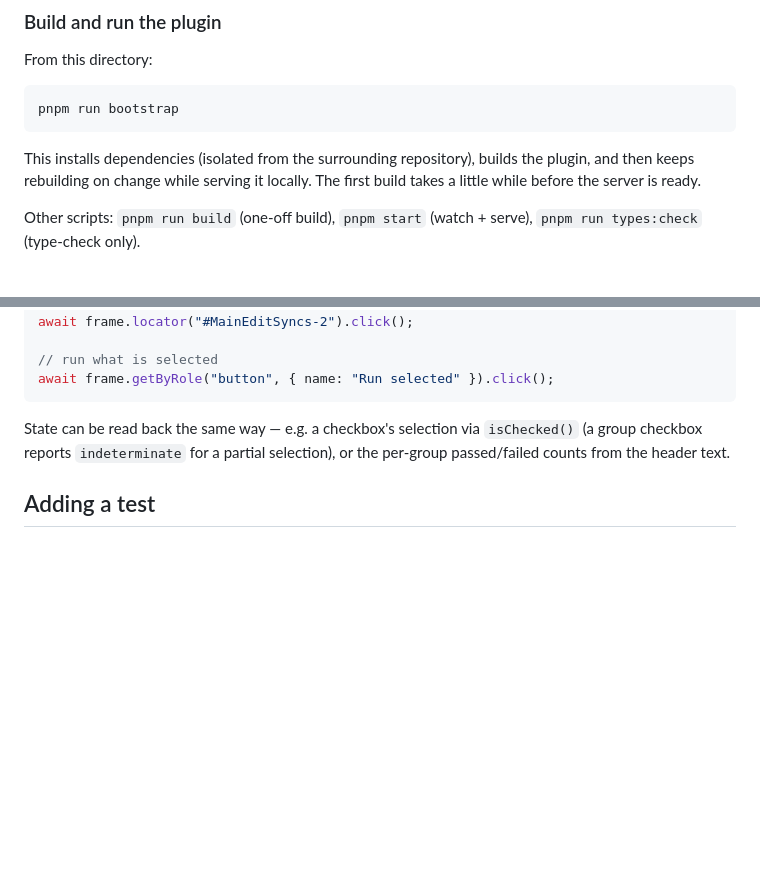
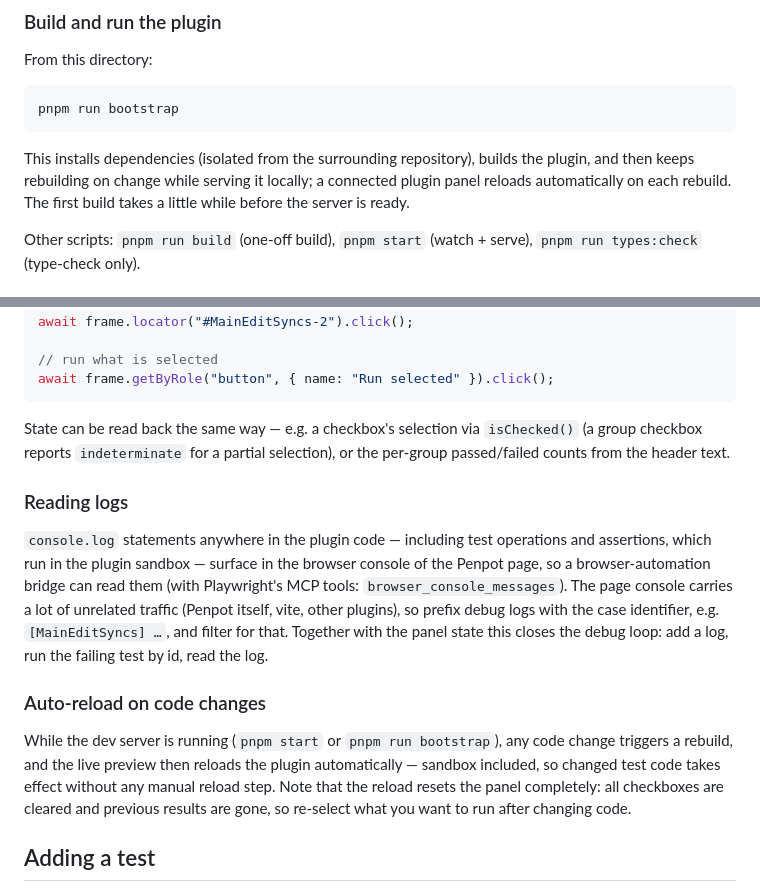
Before and after one commit to oraios/penpot-composable-test-plugin, a Markdown page: README.md, 2 parts joined by grey strips. GitHub-like rendering; blank space fills up the shorter version.

Commit message:
Document console-log reading and auto-reload in the README
Remote control gains a 'Reading logs' subsection (plugin logs surface in
the Penpot page console, readable via Playwright; prefix with the case
identifier for filtering) and an 'Auto-reload on code changes' note (the
live preview reloads the plugin on each rebuild, resetting the panel
state including all selections).

````diff
--- a/README.md
+++ b/README.md
@@ -58,8 +58,9 @@ pnpm run bootstrap
 ```
 
 This installs dependencies (isolated from the surrounding repository), builds the
-plugin, and then keeps rebuilding on change while serving it locally. The first
-build takes a little while before the server is ready.
+plugin, and then keeps rebuilding on change while serving it locally; a connected
+plugin panel reloads automatically on each rebuild. The first build takes a
+little while before the server is ready.
 
 Other scripts: `pnpm run build` (one-off build), `pnpm start` (watch + serve),
 `pnpm run types:check` (type-check only).
@@ -128,6 +129,26 @@ State can be read back the same way — e.g. a checkbox's selection via
 `isChecked()` (a group checkbox reports `indeterminate` for a partial selection),
 or the per-group passed/failed counts from the header text.
 
+### Reading logs
+
+`console.log` statements anywhere in the plugin code — including test operations
+and assertions, which run in the plugin sandbox — surface in the browser console
+of the Penpot page, so a browser-automation bridge can read them (with
+Playwright's MCP tools: `browser_console_messages`). The page console carries a
+lot of unrelated traffic (Penpot itself, vite, other plugins), so prefix debug
+logs with the case identifier, e.g. `[MainEditSyncs] …`, and filter for that.
+Together with the panel state this closes the debug loop: add a log, run the
+failing test by id, read the log.
+
+### Auto-reload on code changes
+
+While the dev server is running (`pnpm start` or `pnpm run bootstrap`), any code
+change triggers a rebuild, and the live preview then reloads the plugin
+automatically — sandbox included, so changed test code takes effect without any
+manual reload step. Note that the reload resets the panel completely: all
+checkboxes are cleared and previous results are gone, so re-select what you want
+to run after changing code.
+
 ## Adding a test
 
 A new test is a composition of operations over a starting configuration, added to
````
